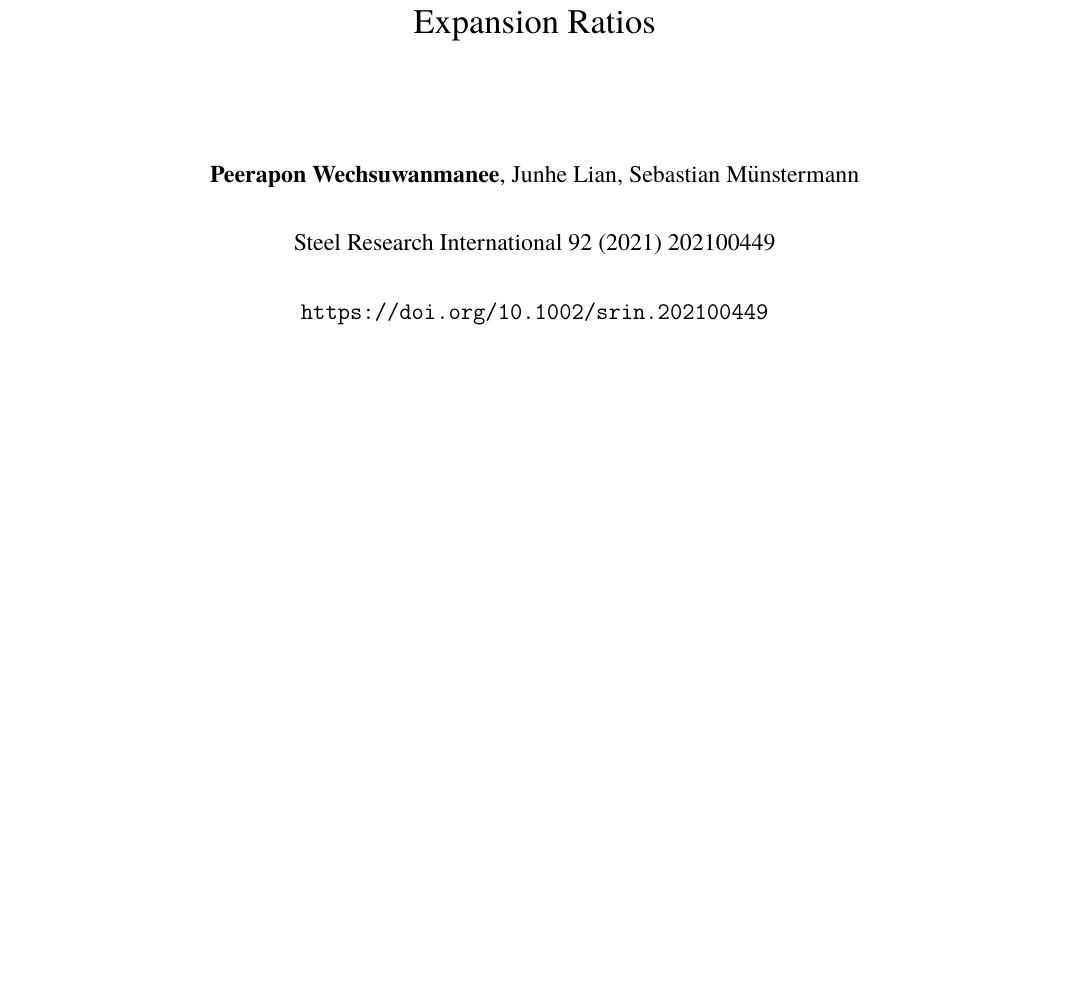
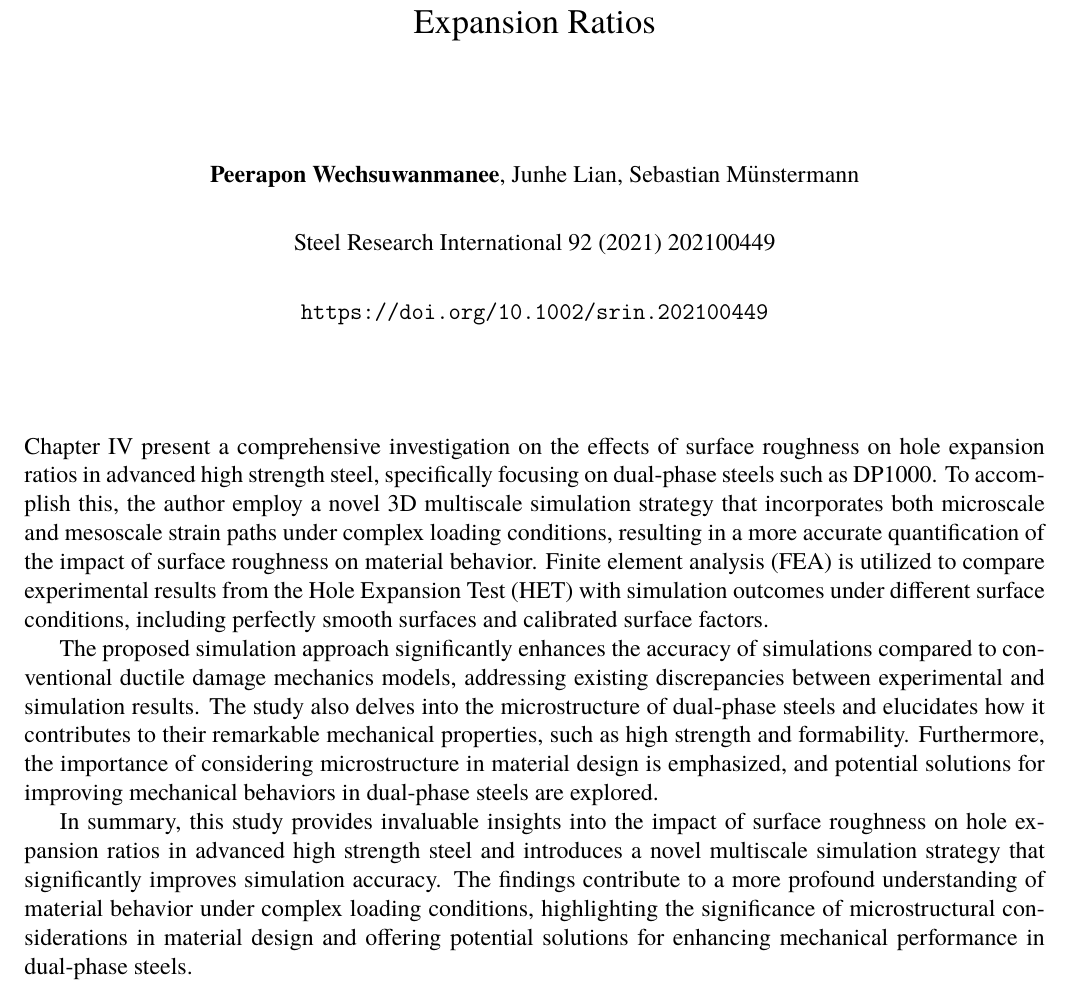
Before and after one commit to peeraponw/dissertation, a LaTeX thesis (main.tex, which reads chapters/04_het_paper.tex): part of page 7 of 7, cut so that both start at the same text, the shorter picture padded with empty space. Compiled offline with pdfLaTeX.

Commit message:
finish paper3

```diff
--- a/chapters/04_het_paper.tex
+++ b/chapters/04_het_paper.tex
@@ -14,3 +14,9 @@
     \vspace{40pt}
 
 \end{center}
+% Start chapter
+Chapter \ref{ch:het} present a comprehensive investigation on the effects of surface roughness on hole expansion ratios in advanced high strength steel, specifically focusing on dual-phase steels such as DP1000. To accomplish this, the author employ a novel 3D multiscale simulation strategy that incorporates both microscale and mesoscale strain paths under complex loading conditions, resulting in a more accurate quantification of the impact of surface roughness on material behavior. Finite element analysis (FEA) is utilized to compare experimental results from the Hole Expansion Test (HET) with simulation outcomes under different surface conditions, including perfectly smooth surfaces and calibrated surface factors.
+
+The proposed simulation approach significantly enhances the accuracy of simulations compared to conventional ductile damage mechanics models, addressing existing discrepancies between experimental and simulation results. The study also delves into the microstructure of dual-phase steels and elucidates how it contributes to their remarkable mechanical properties, such as high strength and formability. Furthermore, the importance of considering microstructure in material design is emphasized, and potential solutions for improving mechanical behaviors in dual-phase steels are explored.
+
+In summary, this study provides invaluable insights into the impact of surface roughness on hole expansion ratios in advanced high strength steel and introduces a novel multiscale simulation strategy that significantly improves simulation accuracy. The findings contribute to a more profound understanding of material behavior under complex loading conditions, highlighting the significance of microstructural considerations in material design and offering potential solutions for enhancing mechanical performance in dual-phase steels.
```
